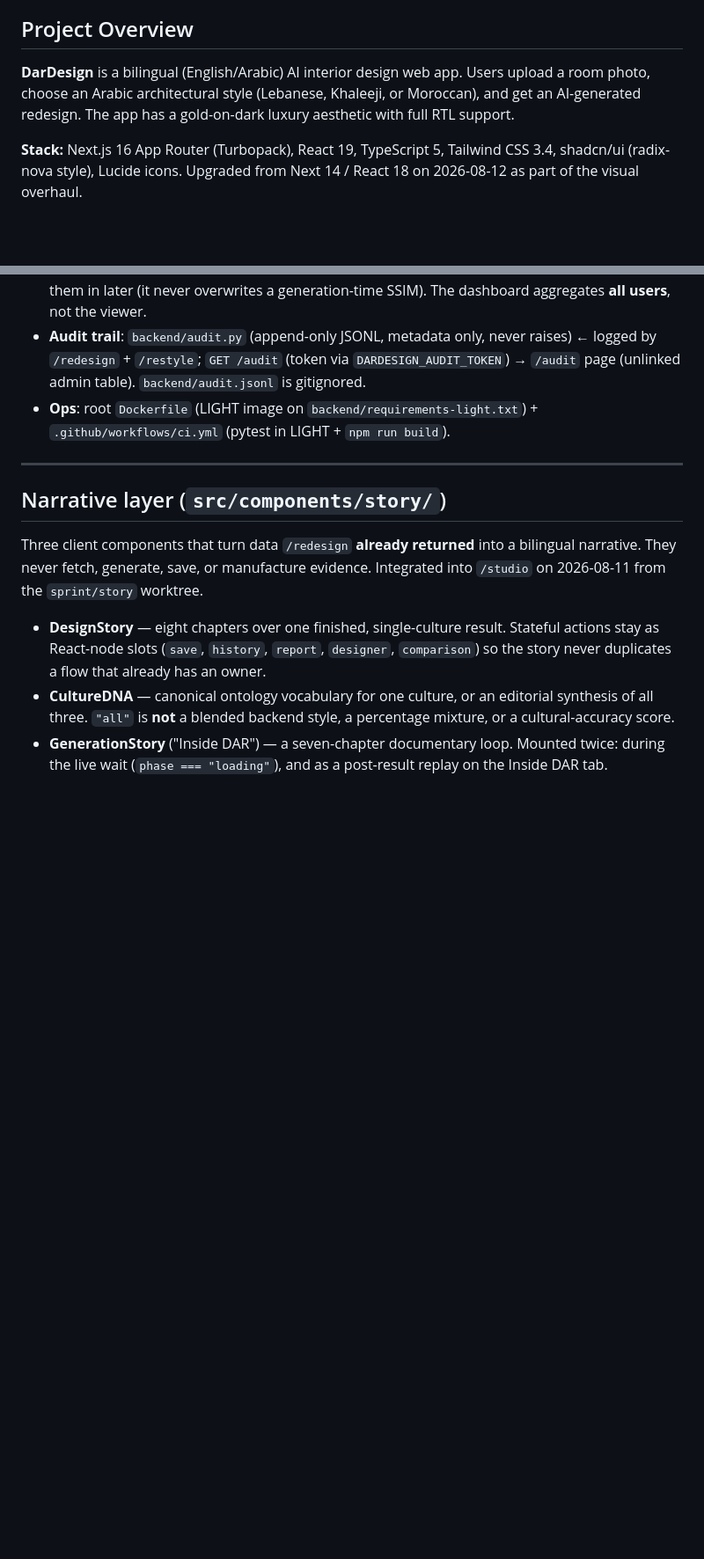
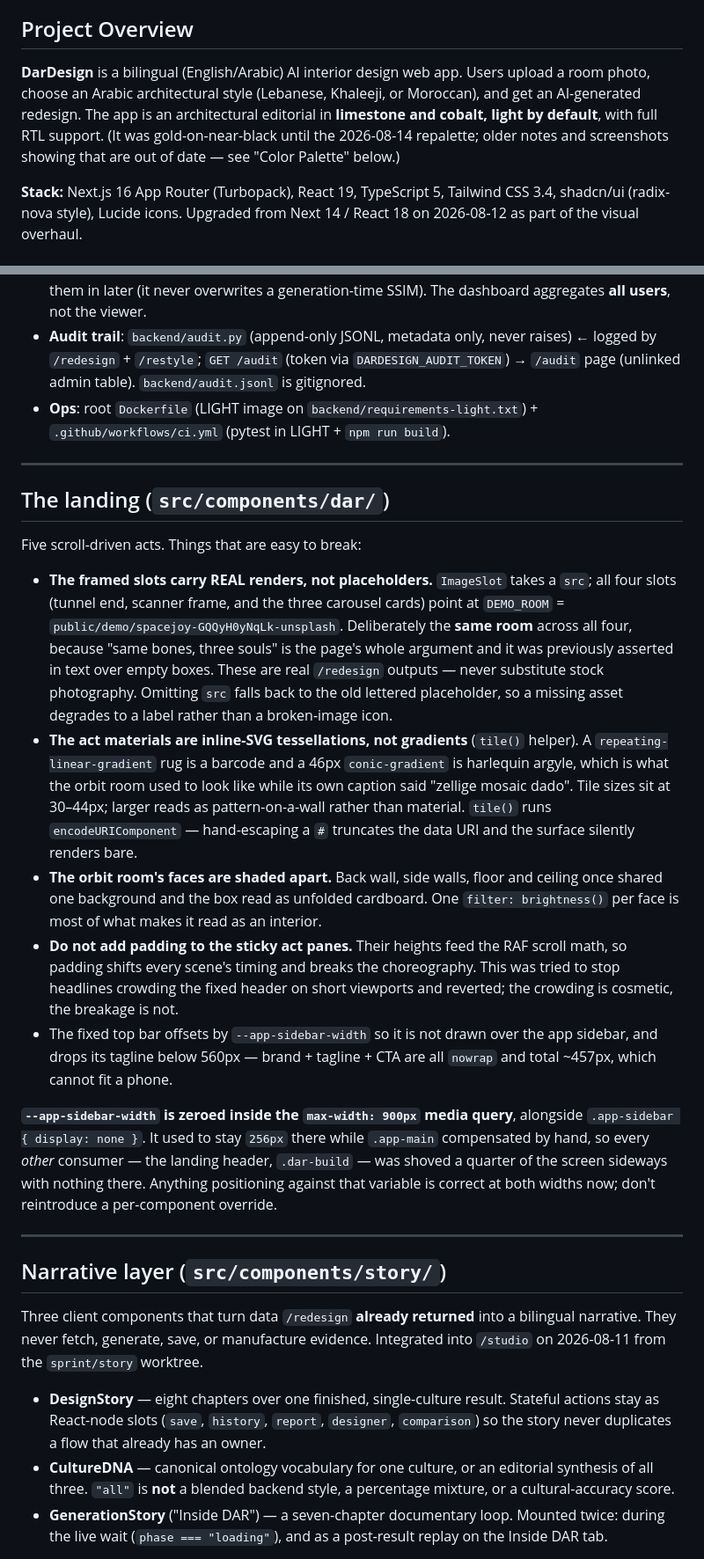
Before and after one commit to hamdanyasser/dardesign-app, a Markdown page: CLAUDE.md, 2 parts joined by grey strips. Shown at 88% size. Drawn GitHub-style; blank space fills up the shorter version.

```diff
--- a/CLAUDE.md
+++ b/CLAUDE.md
@@ -4,7 +4,7 @@ This file provides guidance to Claude Code (claude.ai/code) when working with co
 
 ## Project Overview
 
-**DarDesign** is a bilingual (English/Arabic) AI interior design web app. Users upload a room photo, choose an Arabic architectural style (Lebanese, Khaleeji, or Moroccan), and get an AI-generated redesign. The app has a gold-on-dark luxury aesthetic with full RTL support.
+**DarDesign** is a bilingual (English/Arabic) AI interior design web app. Users upload a room photo, choose an Arabic architectural style (Lebanese, Khaleeji, or Moroccan), and get an AI-generated redesign. The app is an architectural editorial in **limestone and cobalt, light by default**, with full RTL support. (It was gold-on-near-black until the 2026-08-14 repalette; older notes and screenshots showing that are out of date — see "Color Palette" below.)
 
 **Stack:** Next.js 16 App Router (Turbopack), React 19, TypeScript 5, Tailwind CSS 3.4, shadcn/ui (radix-nova style), Lucide icons. Upgraded from Next 14 / React 18 on 2026-08-12 as part of the visual overhaul.
 
@@ -411,6 +426,20 @@ Demo path: `/` (DarCinema landing, CTA → `/studio`) → **`/studio`** (upload
 
 ---
 
+## The landing (`src/components/dar/`)
+
+Five scroll-driven acts. Things that are easy to break:
+
+- **The framed slots carry REAL renders, not placeholders.** `ImageSlot` takes a `src`; all four slots (tunnel end, scanner frame, and the three carousel cards) point at `DEMO_ROOM` = `public/demo/spacejoy-GQQyH0yNqLk-unsplash`. Deliberately the **same room** across all four, because "same bones, three souls" is the page's whole argument and it was previously asserted in text over empty boxes. These are real `/redesign` outputs — never substitute stock photography. Omitting `src` falls back to the old lettered placeholder, so a missing asset degrades to a label rather than a broken-image icon.
+- **The act materials are inline-SVG tessellations, not gradients** (`tile()` helper). A `repeating-linear-gradient` rug is a barcode and a 46px `conic-gradient` is harlequin argyle, which is what the orbit room used to look like while its own caption said "zellige mosaic dado". Tile sizes sit at 30–44px; larger reads as pattern-on-a-wall rather than material. `tile()` runs `encodeURIComponent` — hand-escaping a `#` truncates the data URI and the surface silently renders bare.
+- **The orbit room's faces are shaded apart.** Back wall, side walls, floor and ceiling once shared one background and the box read as unfolded cardboard. One `filter: brightness()` per face is most of what makes it read as an interior.
+- **Do not add padding to the sticky act panes.** Their heights feed the RAF scroll math, so padding shifts every scene's timing and breaks the choreography. This was tried to stop headlines crowding the fixed header on short viewports and reverted; the crowding is cosmetic, the breakage is not.
+- The fixed top bar offsets by `--app-sidebar-width` so it is not drawn over the app sidebar, and drops its tagline below 560px — brand + tagline + CTA are all `nowrap` and total ~457px, which cannot fit a phone.
+
+**`--app-sidebar-width` is zeroed inside the `max-width: 900px` media query**, alongside `.app-sidebar { display: none }`. It used to stay `256px` there while `.app-main` compensated by hand, so every *other* consumer — the landing header, `.dar-build` — was shoved a quarter of the screen sideways with nothing there. Anything positioning against that variable is correct at both widths now; don't reintroduce a per-component override.
+
+---
+
 ## Narrative layer (`src/components/story/`)
 
 Three client components that turn data `/redesign` **already returned** into a bilingual narrative. They never fetch, generate, save, or manufacture evidence. Integrated into `/studio` on 2026-08-11 from the `sprint/story` worktree.
```
Also changed, not shown: other parts of CLAUDE.md (+28 -12 lines).
